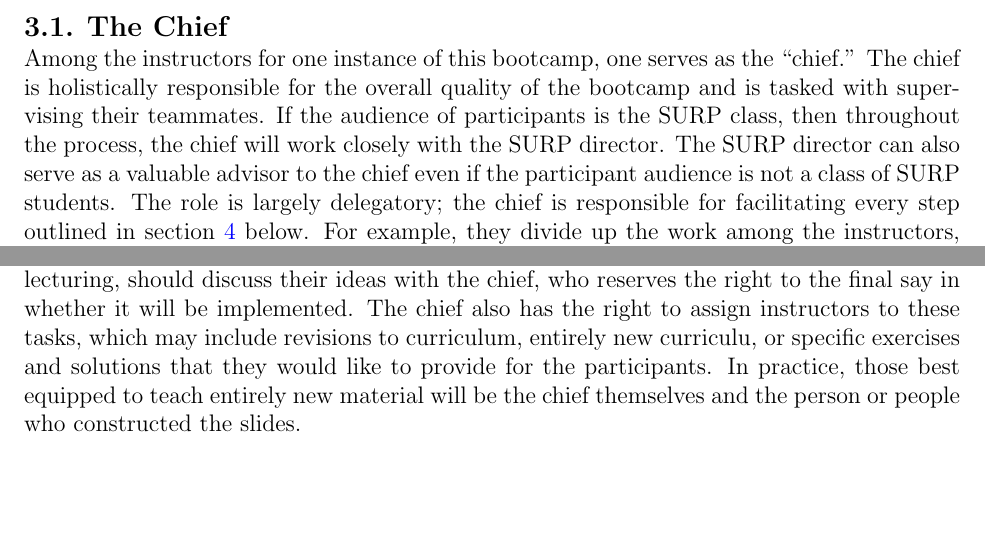
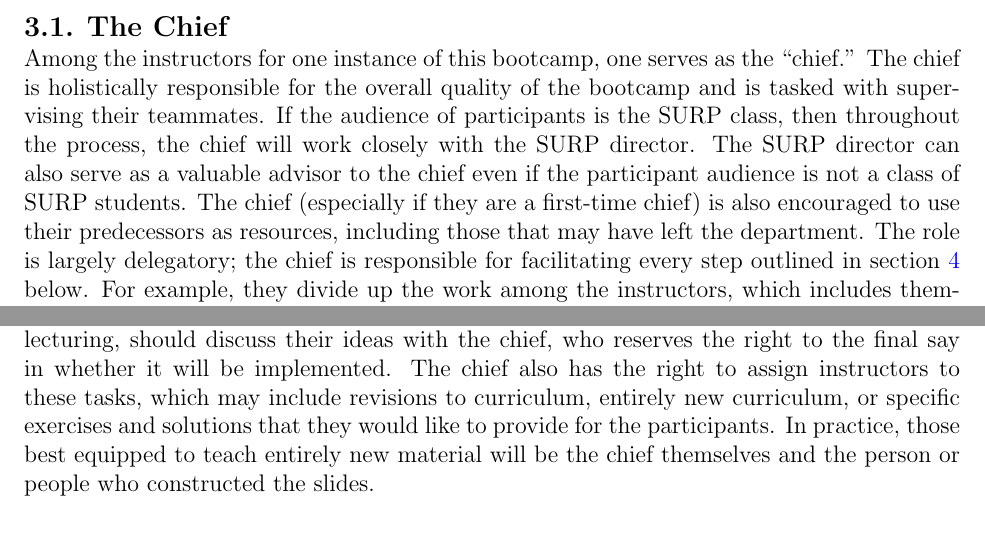
Before and after one commit to giganano/PythonBootcamp, a LaTeX document (guidelines/guidelines.tex, which reads guidelines/instructors.tex): two parts of pages 4 and 6 of 8, joined at a grey line, cut so that both start at the same text, the shorter picture padded with empty space. Compiled offline with pdfLaTeX.

Commit message:
note about previous chiefs as resources added

```diff
--- a/guidelines/instructors.tex
+++ b/guidelines/instructors.tex
@@ -24,6 +24,9 @@ If the audience of participants is the SURP class, then throughout the process,
 the chief will work closely with the SURP director.
 The SURP director can also serve as a valuable advisor to the chief even if the
 participant audience is not a class of SURP students.
+The chief (especially if they are a first-time chief) is also encouraged to use
+their predecessors as resources, including those that may have left the
+department.
 The role is largely delegatory; the chief is responsible for facilitating
 every step outlined in section~\ref{sec:timeline} below.
 For example, they divide up the work among the instructors, which includes
@@ -136,7 +139,7 @@ participant-facing role than lecturing, should discuss their ideas with the
 chief, who reserves the right to the final say in whether it will be
 implemented.
 The chief also has the right to assign instructors to these tasks, which may
-include revisions to curriculum, entirely new curriculu, or specific exercises
+include revisions to curriculum, entirely new curriculum, or specific exercises
 and solutions that they would like to provide for the participants.
 In practice, those best equipped to teach entirely new material will be the
 chief themselves and the person or people who constructed the slides.
```
